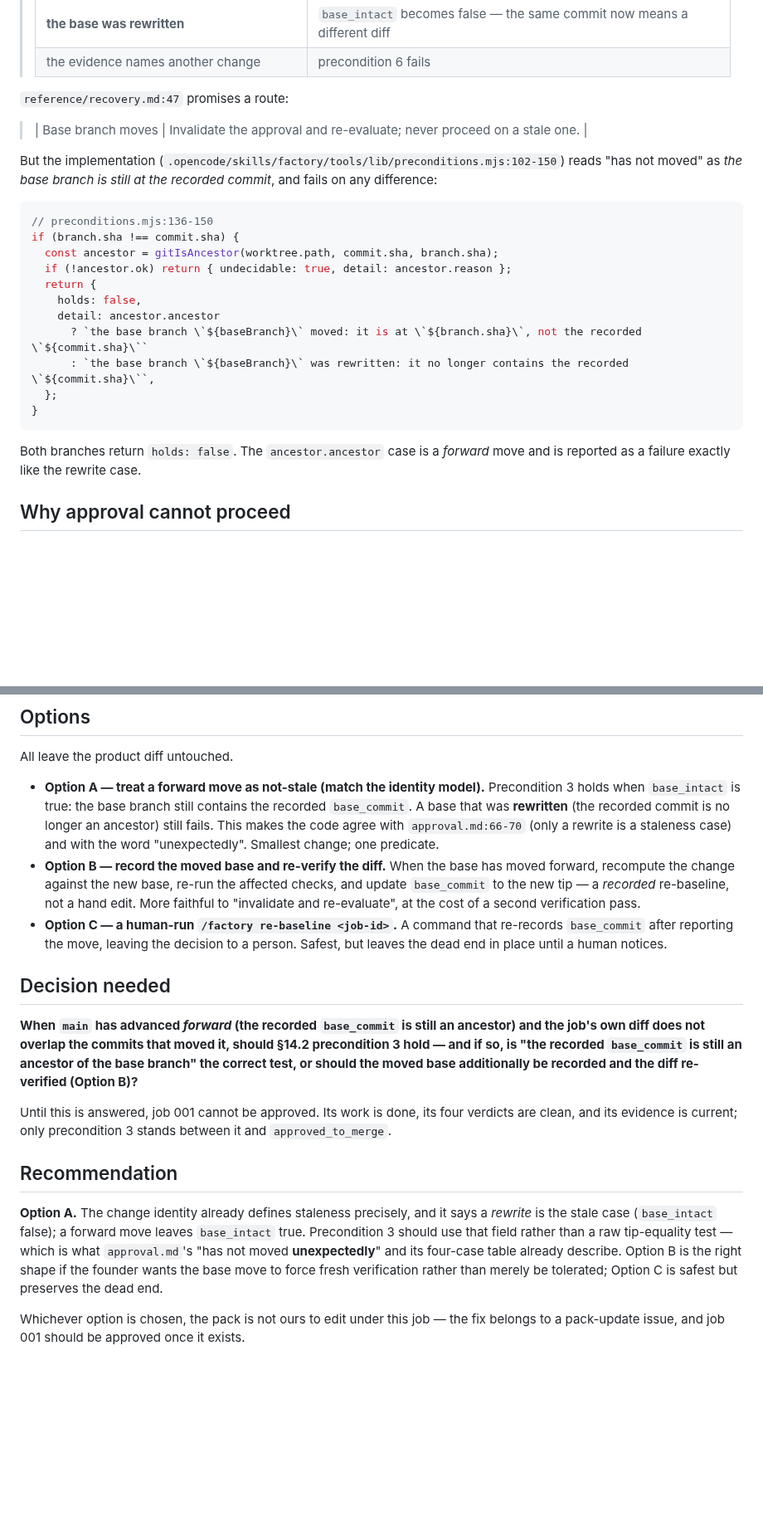
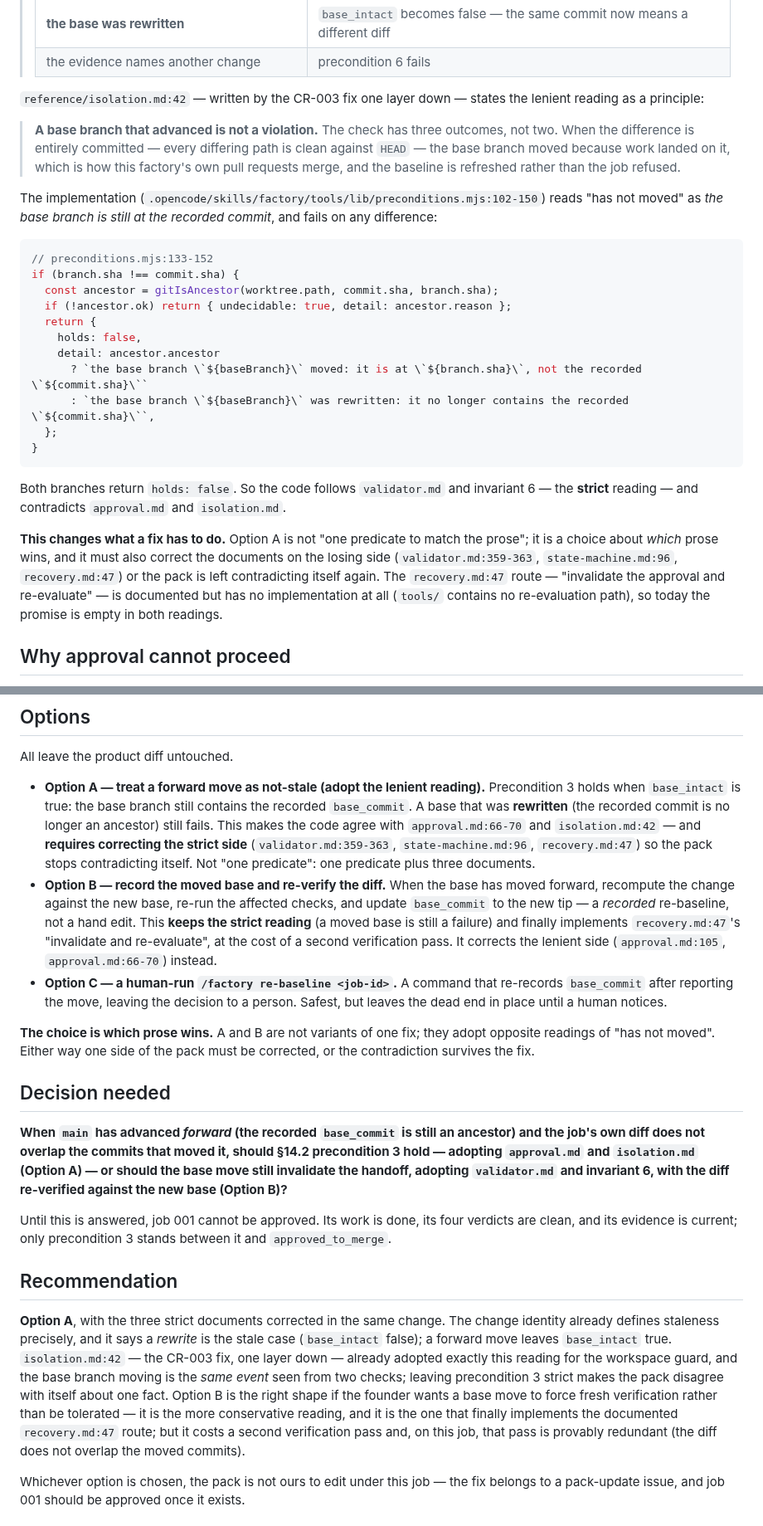
Before and after one commit to tcyber925-del/ethioai-venture-website, a Markdown page: factory/changes/CR-005.md, 2 parts joined by grey strips. Shown at 83% size. GitHub-like rendering; blank space fills up the shorter version.

Commit message:
ENG-109: CR-005 — correct the premise: the pack contradicts itself (prose vs prose), code follows validator.md

````diff
--- a/factory/changes/CR-005.md
+++ b/factory/changes/CR-005.md
@@ -63,17 +95,22 @@ exists to catch — and a base that moved **forward** is not one of them:
 > | **the base was rewritten** | `base_intact` becomes false — the same commit now means a different diff |
 > | the evidence names another change | precondition 6 fails |
 
-`reference/recovery.md:47` promises a route:
+`reference/isolation.md:42` — written by the CR-003 fix one layer down — states
+the lenient reading as a principle:
 
-> | Base branch moves | Invalidate the approval and re-evaluate; never proceed on a stale one. |
+> **A base branch that advanced is not a violation.** The check has three
+> outcomes, not two. When the difference is entirely committed — every differing
+> path is clean against `HEAD` — the base branch moved because work landed on it,
+> which is how this factory's own pull requests merge, and the baseline is
+> refreshed rather than the job refused.
 
-But the implementation
+The implementation
 (`.opencode/skills/factory/tools/lib/preconditions.mjs:102-150`) reads "has not
 moved" as *the base branch is still at the recorded commit*, and fails on any
 difference:
 
 ```js
-// preconditions.mjs:136-150
+// preconditions.mjs:133-152
 if (branch.sha !== commit.sha) {
   const ancestor = gitIsAncestor(worktree.path, commit.sha, branch.sha);
   if (!ancestor.ok) return { undecidable: true, detail: ancestor.reason };
@@ -86,8 +123,17 @@ if (branch.sha !== commit.sha) {
 }
 ```
 
-Both branches return `holds: false`. The `ancestor.ancestor` case is a
-*forward* move and is reported as a failure exactly like the rewrite case.
+Both branches return `holds: false`. So the code follows `validator.md` and
+invariant 6 — the **strict** reading — and contradicts `approval.md` and
+`isolation.md`.
+
+**This changes what a fix has to do.** Option A is not "one predicate to match
+the prose"; it is a choice about *which* prose wins, and it must also correct the
+documents on the losing side (`validator.md:359-363`, `state-machine.md:96`,
+`recovery.md:47`) or the pack is left contradicting itself again. The
+`recovery.md:47` route — "invalidate the approval and re-evaluate" — is
+documented but has no implementation at all (`tools/` contains no re-evaluation
+path), so today the promise is empty in both readings.
 
 ## Why approval cannot proceed
 
@@ -164,28 +210,37 @@ Left in place, unchanged, at the time of writing:
 
 All leave the product diff untouched.
 
-- **Option A — treat a forward move as not-stale (match the identity model).**
+- **Option A — treat a forward move as not-stale (adopt the lenient reading).**
   Precondition 3 holds when `base_intact` is true: the base branch still
   contains the recorded `base_commit`. A base that was **rewritten** (the
   recorded commit is no longer an ancestor) still fails. This makes the code
-  agree with `approval.md:66-70` (only a rewrite is a staleness case) and with
-  the word "unexpectedly". Smallest change; one predicate.
+  agree with `approval.md:66-70` and `isolation.md:42` — and **requires
+  correcting the strict side** (`validator.md:359-363`, `state-machine.md:96`,
+  `recovery.md:47`) so the pack stops contradicting itself. Not "one predicate":
+  one predicate plus three documents.
 - **Option B — record the moved base and re-verify the diff.** When the base has
   moved forward, recompute the change against the new base, re-run the affected
   checks, and update `base_commit` to the new tip — a *recorded* re-baseline, not
-  a hand edit. More faithful to "invalidate and re-evaluate", at the cost of a
-  second verification pass.
+  a hand edit. This **keeps the strict reading** (a moved base is still a
+  failure) and finally implements `recovery.md:47`'s "invalidate and
+  re-evaluate", at the cost of a second verification pass. It corrects the
+  lenient side (`approval.md:105`, `approval.md:66-70`) instead.
 - **Option C — a human-run `/factory re-baseline <job-id>`.** A command that
   re-records `base_commit` after reporting the move, leaving the decision to a
   person. Safest, but leaves the dead end in place until a human notices.
+
+**The choice is which prose wins.** A and B are not variants of one fix; they
+adopt opposite readings of "has not moved". Either way one side of the pack must
+be corrected, or the contradiction survives the fix.
 
 ## Decision needed
 
 **When `main` has advanced *forward* (the recorded `base_commit` is still an
 ancestor) and the job's own diff does not overlap the commits that moved it,
-should §14.2 precondition 3 hold — and if so, is "the recorded `base_commit` is
-still an ancestor of the base branch" the correct test, or should the moved base
-additionally be recorded and the diff re-verified (Option B)?**
+should §14.2 precondition 3 hold — adopting `approval.md` and `isolation.md`
+(Option A) — or should the base move still invalidate the handoff, adopting
+`validator.md` and invariant 6, with the diff re-verified against the new base
+(Option B)?**
 
 Until this is answered, job 001 cannot be approved. Its work is done, its four
 verdicts are clean, and its evidence is current; only precondition 3 stands
@@ -193,13 +248,17 @@ between it and `approved_to_merge`.
 
 ## Recommendation
 
-**Option A.** The change identity already defines staleness precisely, and it
-says a *rewrite* is the stale case (`base_intact` false); a forward move leaves
-`base_intact` true. Precondition 3 should use that field rather than a raw
-tip-equality test — which is what `approval.md`'s "has not moved **unexpectedly**"
-and its four-case table already describe. Option B is the right shape if the
-founder wants the base move to force fresh verification rather than merely be
-tolerated; Option C is safest but preserves the dead end.
+**Option A**, with the three strict documents corrected in the same change. The
+change identity already defines staleness precisely, and it says a *rewrite* is
+the stale case (`base_intact` false); a forward move leaves `base_intact` true.
+`isolation.md:42` — the CR-003 fix, one layer down — already adopted exactly this
+reading for the workspace guard, and the base branch moving is the *same event*
+seen from two checks; leaving precondition 3 strict makes the pack disagree with
+itself about one fact. Option B is the right shape if the founder wants a base
+move to force fresh verification rather than be tolerated — it is the more
+conservative reading, and it is the one that finally implements the documented
+`recovery.md:47` route; but it costs a second verification pass and, on this job,
+that pass is provably redundant (the diff does not overlap the moved commits).
 
 Whichever option is chosen, the pack is not ours to edit under this job — the
 fix belongs to a pack-update issue, and job 001 should be approved once it
````
Also changed, not shown: other parts of factory/changes/CR-005.md (+33 -1 lines).
